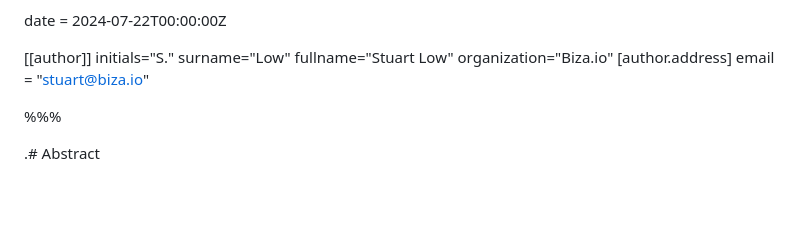
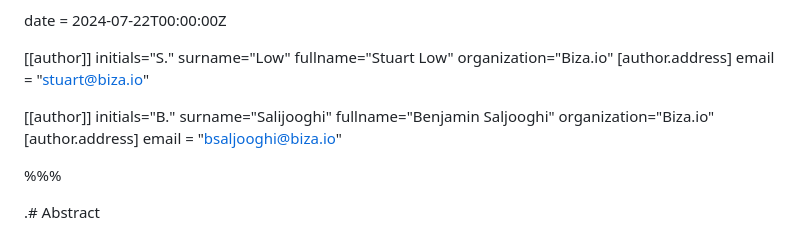
Before and after one commit to datarightplus/datarightplus-banking-bulk-transactions-v1, a Markdown page: draft-authors-datarightplus-banking-bulk-transactions-v1.md, the part around the change. Drawn GitHub-style; blank space fills up the shorter version.

Commit message:
Add BS as author

```diff
--- a/draft-authors-datarightplus-banking-bulk-transactions-v1.md
+++ b/draft-authors-datarightplus-banking-bulk-transactions-v1.md
@@ -20,6 +20,13 @@ organization="Biza.io"
   [author.address]
   email = "stuart@biza.io"
 
+[[author]]
+initials="B."
+surname="Salijooghi"
+fullname="Benjamin Saljooghi"
+organization="Biza.io"
+[author.address]
+email = "bsaljooghi@biza.io"
 
 %%%
 
```
